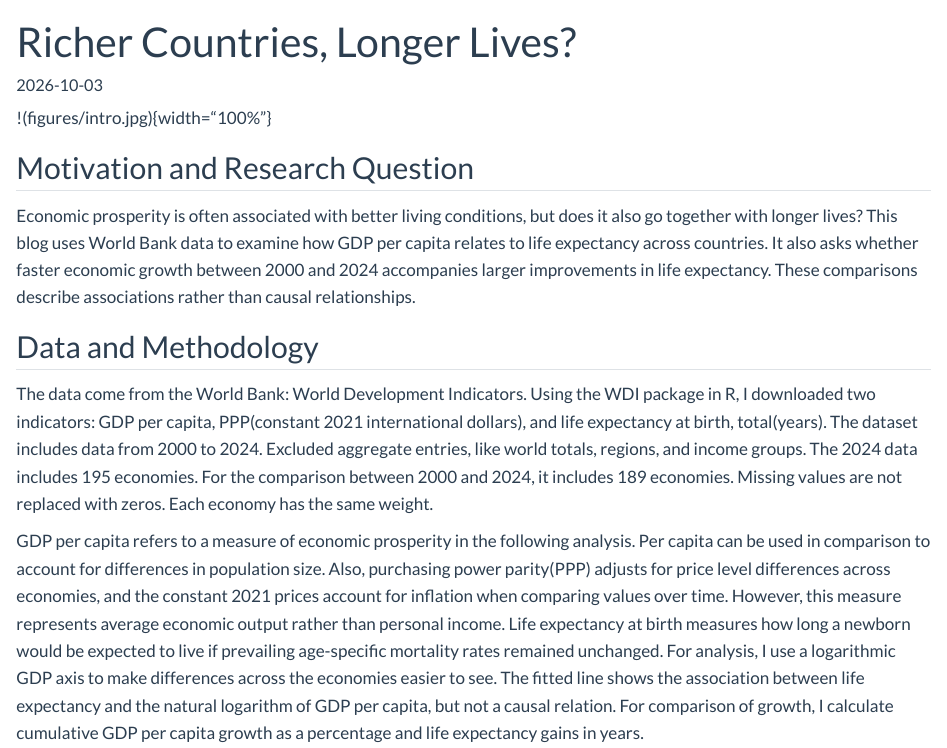
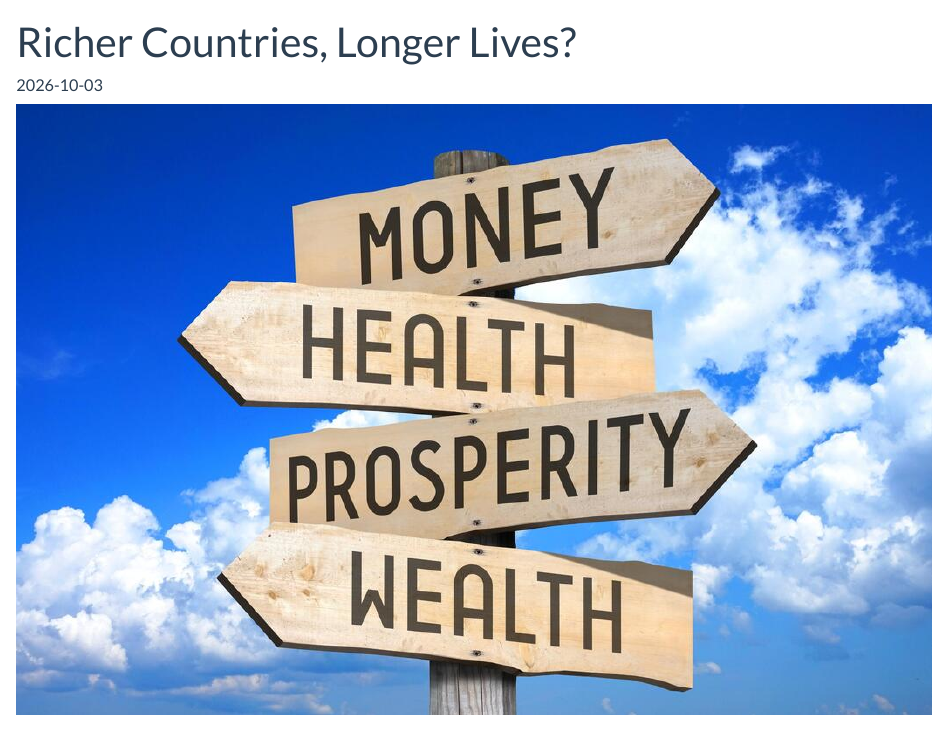
Before and after one commit to annzhao-77/website, a Quarto document (blog/posts/post4/index.qmd): the page in a window 1100 px wide, from its top. Rendered offline with R 4.5, knitr and Pandoc in place of Quarto, with nearby package versions.

Commit message:
blog4 intro pic

```diff
--- a/blog/posts/post4/index.qmd
+++ b/blog/posts/post4/index.qmd
@@ -6,7 +6,7 @@ categories:
   - data visualization
 ---
 
-!(figures/intro.jpg){width="100%"}
+![](figures/intro.jpg){width="100%"}
 
 ## Motivation and Research Question
 
```
Also changed, not shown: 2 other files.
